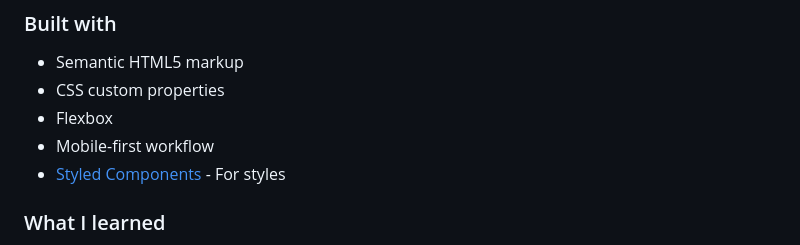
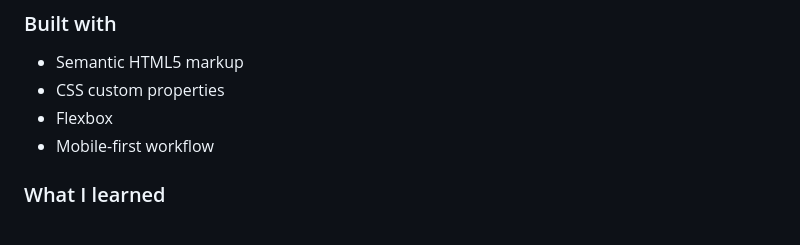
Before and after one commit to rulo-codes/qr-code-component, a Markdown page: README.md, the part around one of its changes. Drawn GitHub-style.

```diff
--- a/README.md
+++ b/README.md
@@ -45,7 +45,6 @@ The setup is really simple and easy. This project is easy and a way to get start
 - CSS custom properties
 - Flexbox
 - Mobile-first workflow
-- [Styled Components](https://styled-components.com/) - For styles
 
 ### What I learned
 
```
Also changed, not shown: other parts of README.md (+1 -1 lines).
